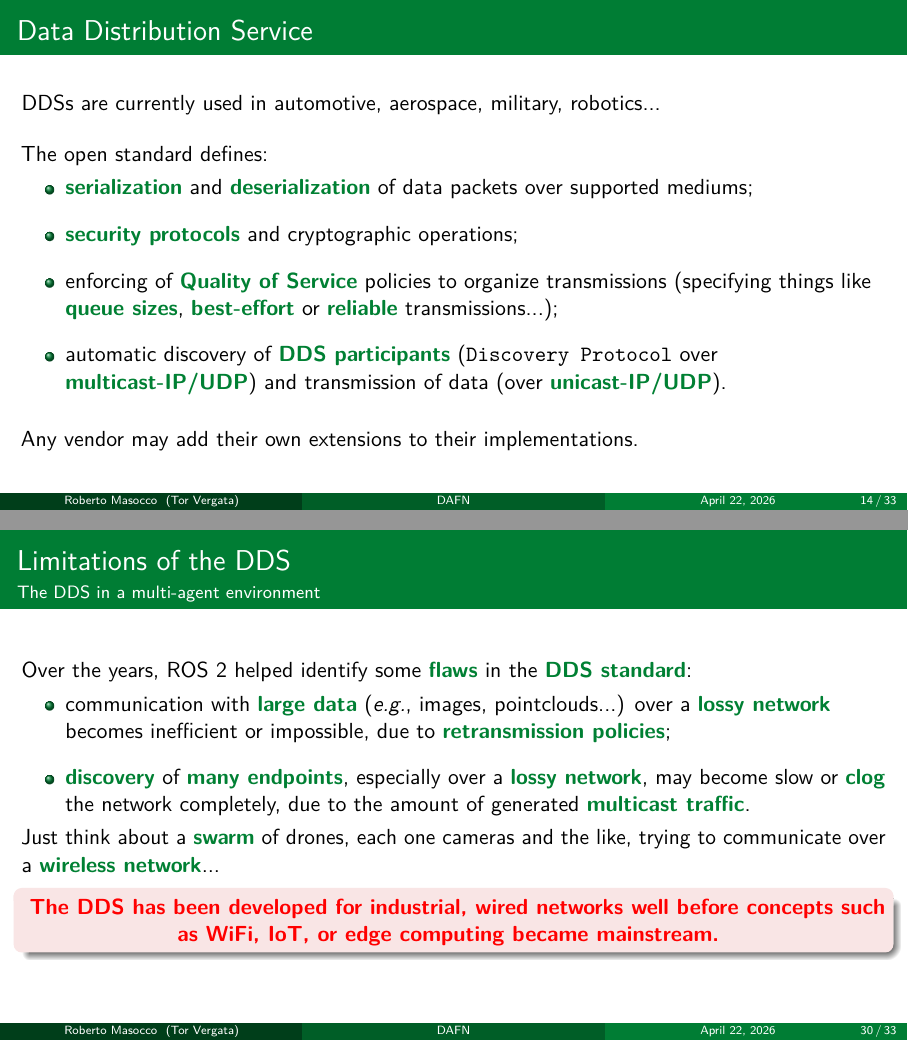
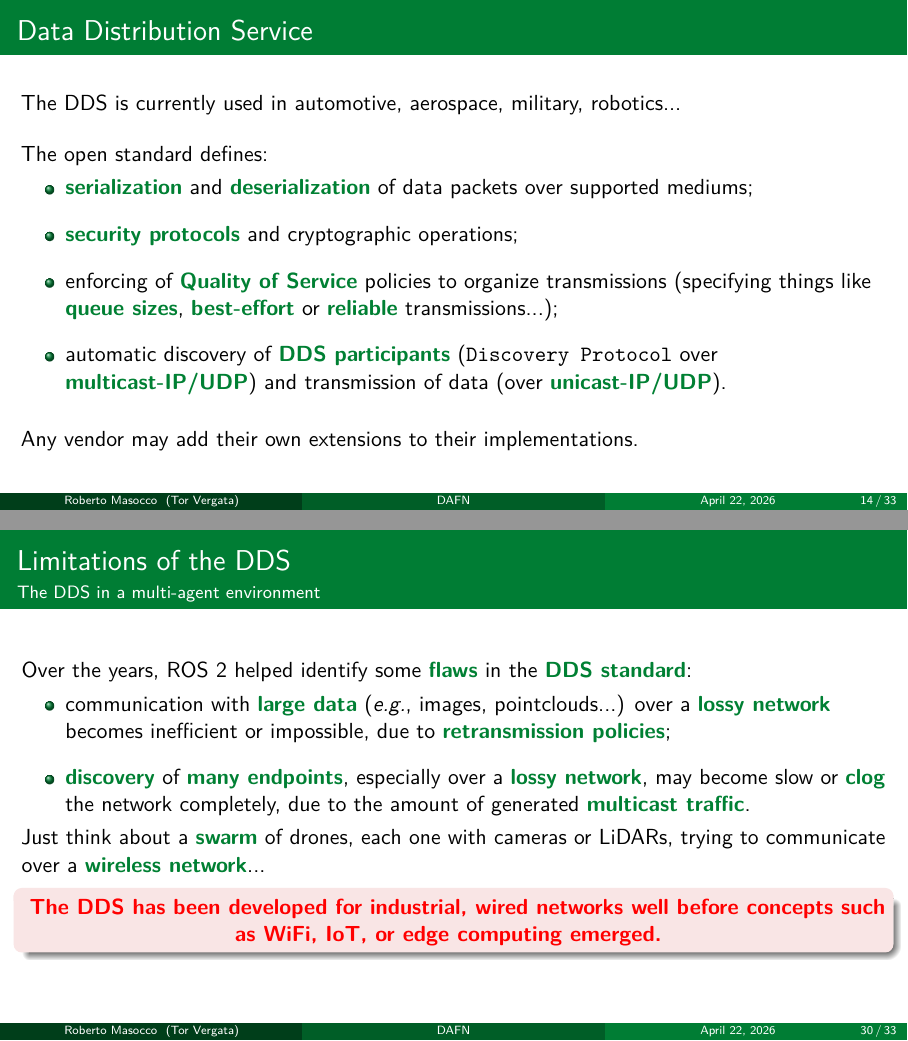
Before and after one commit to robmasocco/DAFN26_Robotics_1, LaTeX slides (main.tex, which reads sections/middleware.tex, sections/ros2.tex): pages 22 and 41 of 44, joined at a grey line. Compiled offline with pdfLaTeX.

Commit message:
fix: typos

```diff
--- a/sections/middleware.tex
+++ b/sections/middleware.tex
@@ -55,7 +55,7 @@
 \end{frame}
 \begin{frame}{Data Distribution Service}
   \justifying
-	DDSs are currently used in automotive, aerospace, military, robotics...\\
+	The DDS is currently used in automotive, aerospace, military, robotics...\\
 	\bigskip
 	The open standard defines:
 	\begin{itemize}
--- a/sections/ros2.tex
+++ b/sections/ros2.tex
@@ -216,11 +216,11 @@
 		\item communication with \textbg{large data} (\emph{e.g.}, images, pointclouds...) over a \textbg{lossy network} becomes inefficient or impossible, due to \textbg{retransmission policies};
 		\item \textbg{discovery} of \textbg{many endpoints}, especially over a \textbg{lossy network}, may become slow or \textbg{clog} the network completely, due to the amount of generated \textbg{multicast traffic}.
 	\end{itemize}
-	Just think about a \textbg{swarm} of drones, each one cameras and the like, trying to communicate over a \textbg{wireless network}...\\
+	Just think about a \textbg{swarm} of drones, each one with cameras or LiDARs, trying to communicate over a \textbg{wireless network}...\\
   \begin{alertblock}{}
     \centering
     \textbr{
-      The DDS has been developed for industrial, wired networks well before concepts such as WiFi, IoT, or edge computing became mainstream.
+      The DDS has been developed for industrial, wired networks well before concepts such as WiFi, IoT, or edge computing emerged.
     }
   \end{alertblock}
 \end{frame}
```
